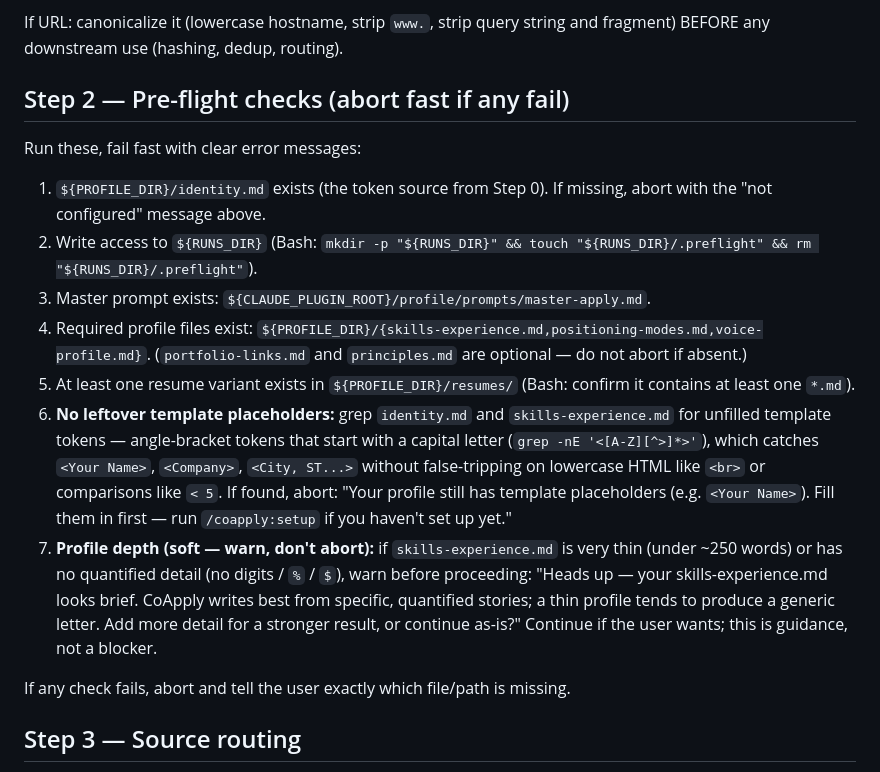
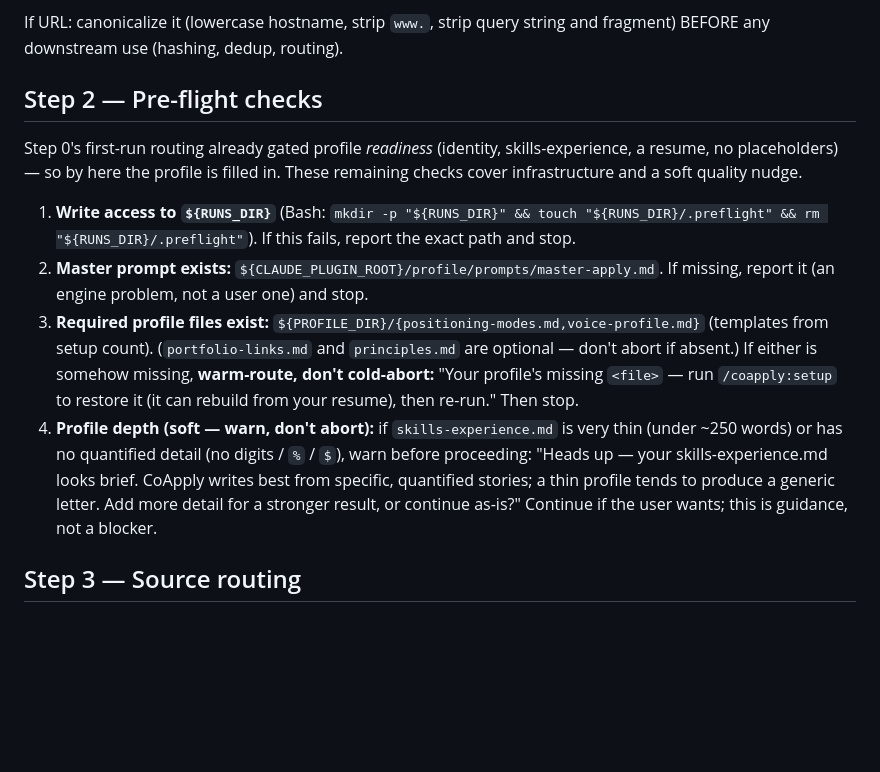
Before and after one commit to david-steinbroner/CoApply, a Markdown page: skills/start/SKILL.md, the part around one of its changes. Drawn GitHub-style; blank space fills up the shorter version.

```diff
--- a/skills/start/SKILL.md
+++ b/skills/start/SKILL.md
@@ -51,19 +89,16 @@ $ARGUMENTS contains one of:
 
 If URL: canonicalize it (lowercase hostname, strip `www.`, strip query string and fragment) BEFORE any downstream use (hashing, dedup, routing).
 
-## Step 2 — Pre-flight checks (abort fast if any fail)
+## Step 2 — Pre-flight checks
 
-Run these, fail fast with clear error messages:
+Step 0's first-run routing already gated profile *readiness* (identity, skills-experience,
+a resume, no placeholders) — so by here the profile is filled in. These remaining checks
+cover infrastructure and a soft quality nudge.
 
-1. `${PROFILE_DIR}/identity.md` exists (the token source from Step 0). If missing, abort with the "not configured" message above.
-2. Write access to `${RUNS_DIR}` (Bash: `mkdir -p "${RUNS_DIR}" && touch "${RUNS_DIR}/.preflight" && rm "${RUNS_DIR}/.preflight"`).
-3. Master prompt exists: `${CLAUDE_PLUGIN_ROOT}/profile/prompts/master-apply.md`.
-4. Required profile files exist: `${PROFILE_DIR}/{skills-experience.md,positioning-modes.md,voice-profile.md}`. (`portfolio-links.md` and `principles.md` are optional — do not abort if absent.)
-5. At least one resume variant exists in `${PROFILE_DIR}/resumes/` (Bash: confirm it contains at least one `*.md`).
-6. **No leftover template placeholders:** grep `identity.md` and `skills-experience.md` for unfilled template tokens — angle-bracket tokens that start with a capital letter (`grep -nE '<[A-Z][^>]*>'`), which catches `<Your Name>`, `<Company>`, `<City, ST...>` without false-tripping on lowercase HTML like `<br>` or comparisons like `< 5`. If found, abort: "Your profile still has template placeholders (e.g. `<Your Name>`). Fill them in first — run `/coapply:setup` if you haven't set up yet."
-7. **Profile depth (soft — warn, don't abort):** if `skills-experience.md` is very thin (under ~250 words) or has no quantified detail (no digits / `%` / `$`), warn before proceeding: "Heads up — your skills-experience.md looks brief. CoApply writes best from specific, quantified stories; a thin profile tends to produce a generic letter. Add more detail for a stronger result, or continue as-is?" Continue if the user wants; this is guidance, not a blocker.
-
-If any check fails, abort and tell the user exactly which file/path is missing.
+1. **Write access to `${RUNS_DIR}`** (Bash: `mkdir -p "${RUNS_DIR}" && touch "${RUNS_DIR}/.preflight" && rm "${RUNS_DIR}/.preflight"`). If this fails, report the exact path and stop.
+2. **Master prompt exists:** `${CLAUDE_PLUGIN_ROOT}/profile/prompts/master-apply.md`. If missing, report it (an engine problem, not a user one) and stop.
+3. **Required profile files exist:** `${PROFILE_DIR}/{positioning-modes.md,voice-profile.md}` (templates from setup count). (`portfolio-links.md` and `principles.md` are optional — don't abort if absent.) If either is somehow missing, **warm-route, don't cold-abort:** "Your profile's missing `<file>` — run `/coapply:setup` to restore it (it can rebuild from your resume), then re-run." Then stop.
+4. **Profile depth (soft — warn, don't abort):** if `skills-experience.md` is very thin (under ~250 words) or has no quantified detail (no digits / `%` / `$`), warn before proceeding: "Heads up — your skills-experience.md looks brief. CoApply writes best from specific, quantified stories; a thin profile tends to produce a generic letter. Add more detail for a stronger result, or continue as-is?" Continue if the user wants; this is guidance, not a blocker.
 
 ## Step 3 — Source routing
 
```
Also changed, not shown: other parts of skills/start/SKILL.md (+39 -1 lines), skills/add/SKILL.md (+13 -1 lines).
